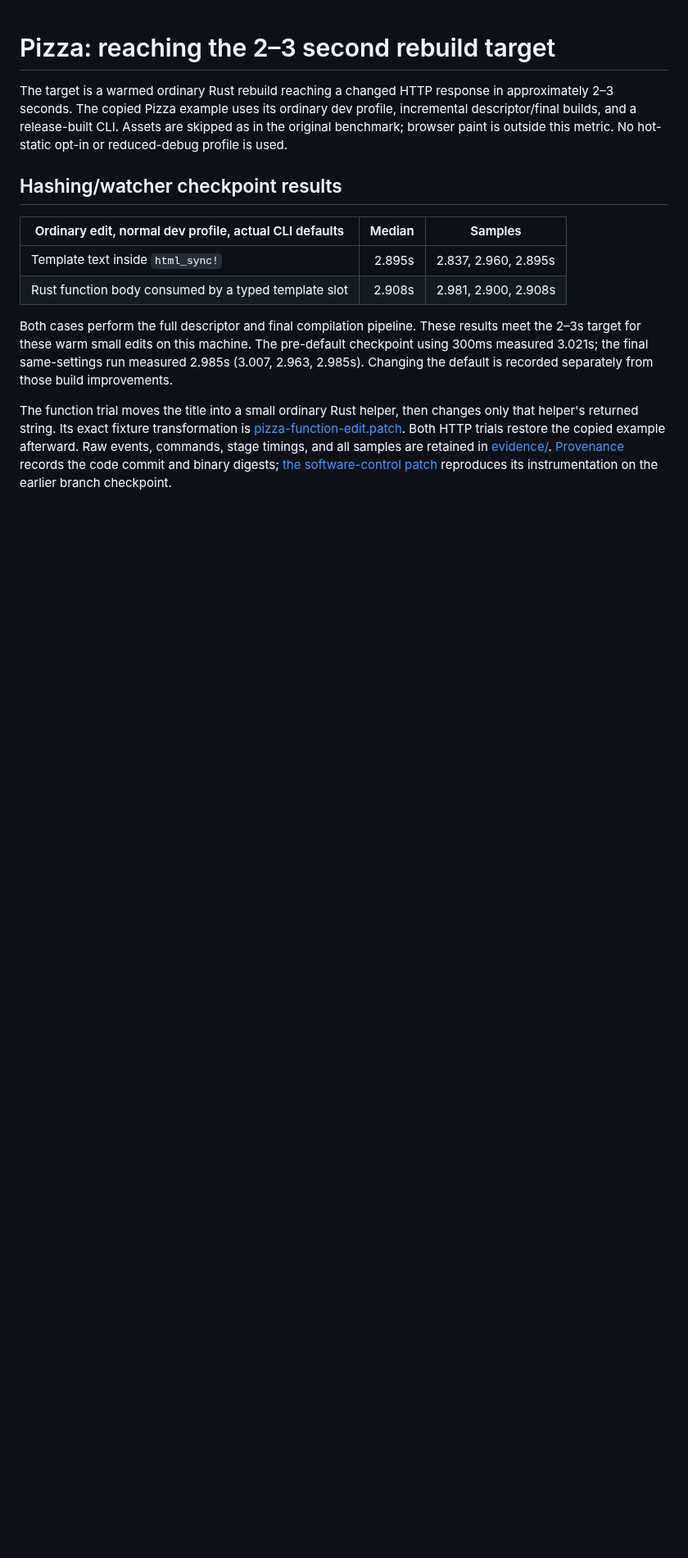
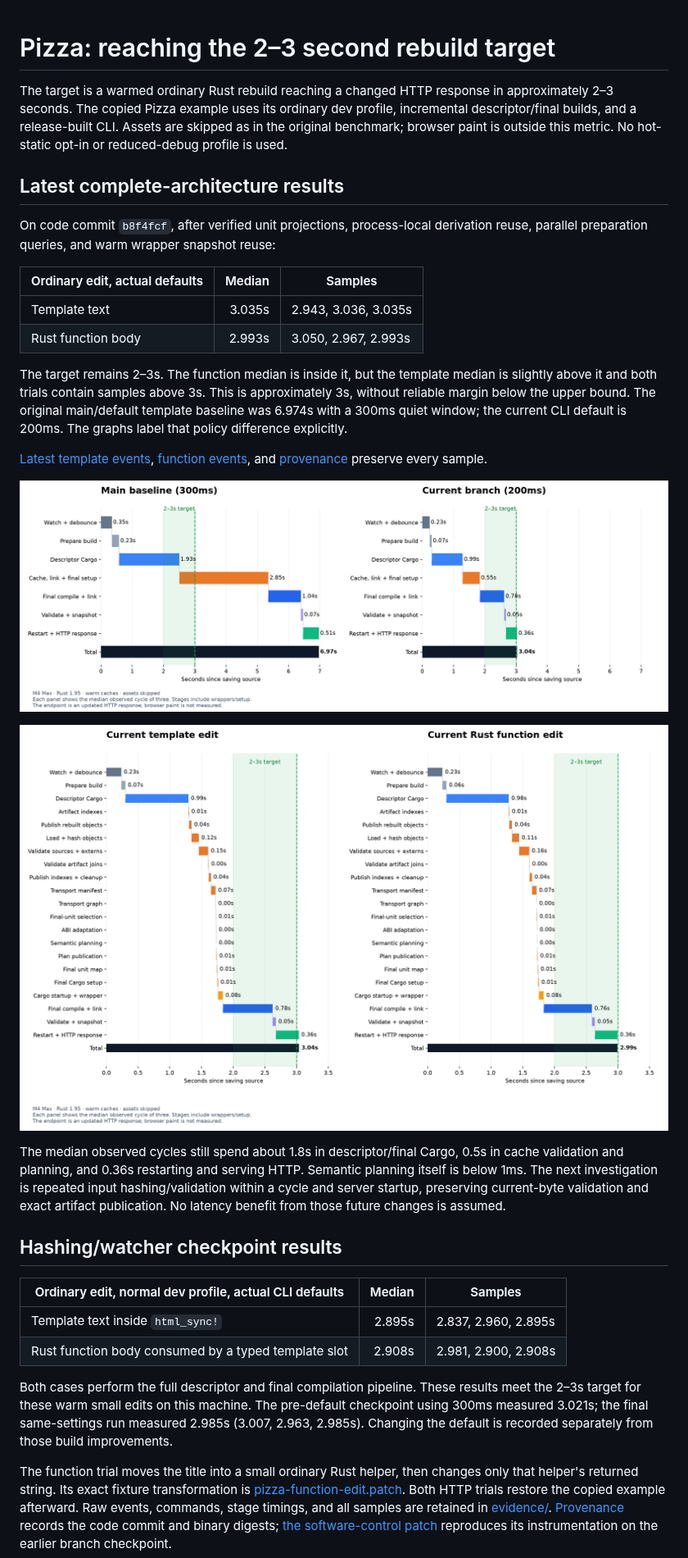
Before and after one commit to Proa-Labs/proa, a Markdown page: docs/compile-time/PIZZA_TARGET.md, the part around one of its changes. Shown at 82% size. Rendered like a GitHub page; pictures changed too: docs/compile-time/diagrams/pizza-current-detailed-waterfall.png (added), docs/compile-time/diagrams/pizza-current-waterfall.png (added); blank space fills up the shorter version.

```diff
--- a/docs/compile-time/PIZZA_TARGET.md
+++ b/docs/compile-time/PIZZA_TARGET.md
@@ -5,6 +5,37 @@ in approximately 2–3 seconds. The copied Pizza example uses its ordinary dev
 profile, incremental descriptor/final builds, and a release-built CLI. Assets
 are skipped as in the original benchmark; browser paint is outside this metric.
 No hot-static opt-in or reduced-debug profile is used.
+
+## Latest complete-architecture results
+
+On code commit `b8f4fcf`, after verified unit projections, process-local derivation
+reuse, parallel preparation queries, and warm wrapper snapshot reuse:
+
+| Ordinary edit, actual defaults | Median | Samples |
+| --- | ---: | --- |
+| Template text | 3.035s | 2.943, 3.036, 3.035s |
+| Rust function body | 2.993s | 3.050, 2.967, 2.993s |
+
+The target remains 2–3s. The function median is inside it, but the template
+median is slightly above it and both trials contain samples above 3s. This is
+approximately 3s, without reliable margin below the upper bound. The original
+main/default template baseline was 6.974s with a 300ms quiet window; the current
+CLI default is 200ms. The graphs label that policy difference explicitly.
+
+[Latest template events](evidence/pizza-wrapper-reuse-template-watch.json),
+[function events](evidence/pizza-wrapper-reuse-function-watch.json), and
+[provenance](evidence/pizza-wrapper-reuse-metadata.json) preserve every sample.
+
+![Main and current default template rebuilds](diagrams/pizza-current-waterfall.png)
+
+![Current template and function stage breakdowns](diagrams/pizza-current-detailed-waterfall.png)
+
+The median observed cycles still spend about 1.8s in descriptor/final Cargo,
+0.5s in cache validation and planning, and 0.36s restarting and serving HTTP.
+Semantic planning itself is below 1ms. The next investigation is repeated input
+hashing/validation within a cycle and server startup, preserving current-byte
+validation and exact artifact publication. No latency benefit from those future
+changes is assumed.
 
 ## Hashing/watcher checkpoint results
 
```
Also changed, not shown: other parts of docs/compile-time/PIZZA_TARGET.md (+16 -3 lines), docs/compile-time/IMPLEMENTATION.md (+3 -1 lines), docs/compile-time/README.md (+9 -6 lines), 6 other files.
